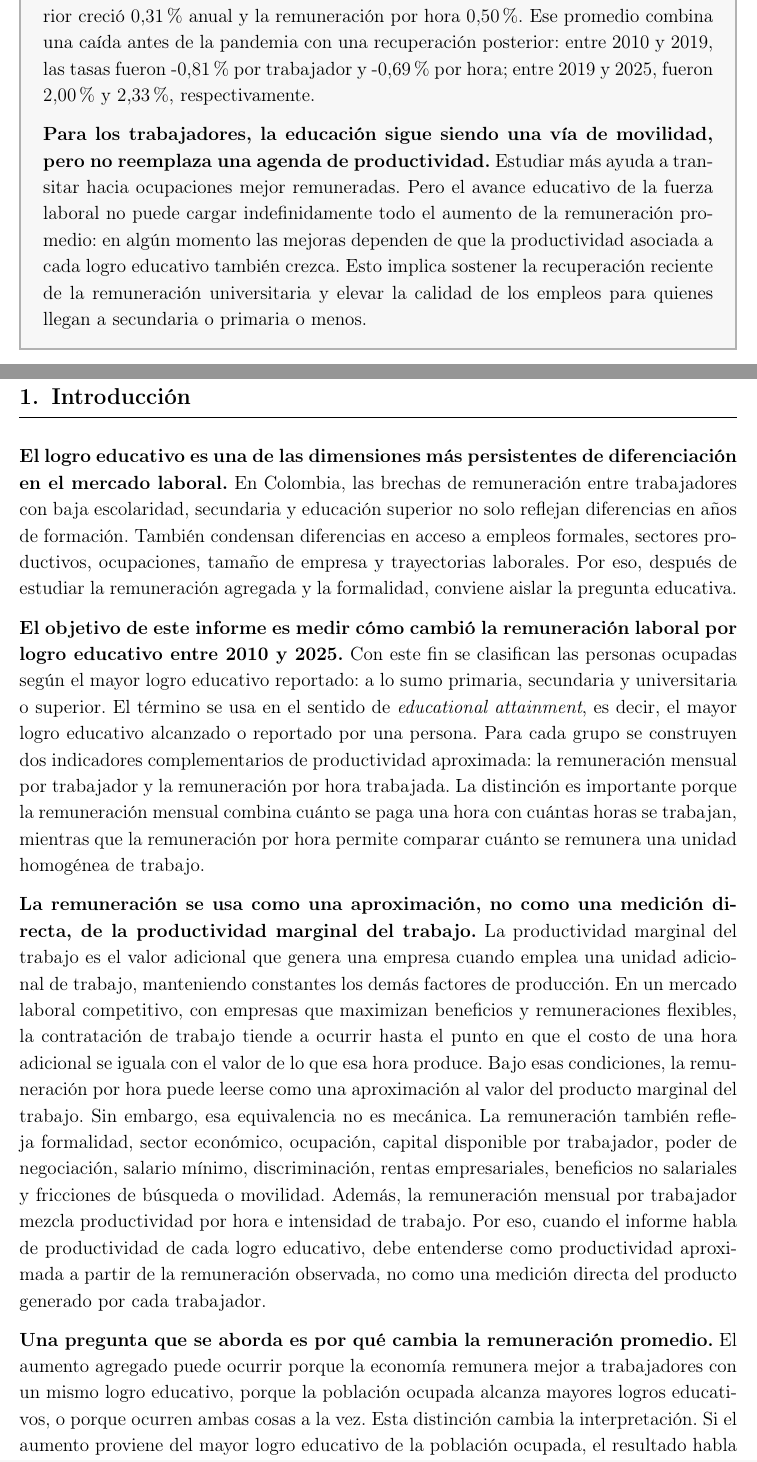
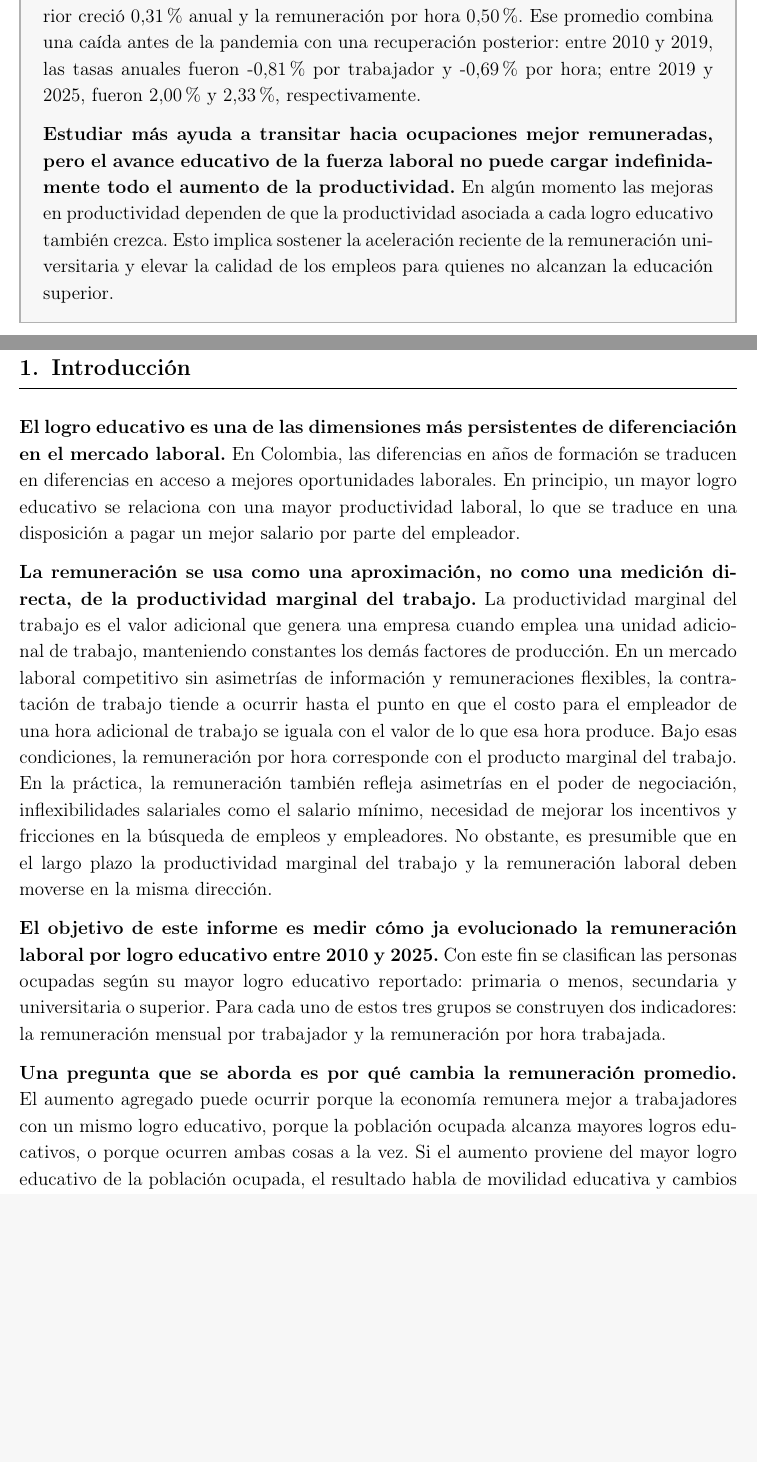
Before and after one commit to oliverpardo1979/Informe_Educacion, a LaTeX document (main.tex, which reads Paper/sections/CuerpoInformeRemuneracionEducacionGEIH.tex): two parts of pages 2 and 4 of 17, joined at a grey line, cut so that both start at the same text, the shorter picture padded with empty space. Compiled offline with pdfLaTeX.

Commit message:
Cambios al resumen ejecutivo y a la intro

```diff
--- a/Paper/sections/CuerpoInformeRemuneracionEducacionGEIH.tex
+++ b/Paper/sections/CuerpoInformeRemuneracionEducacionGEIH.tex
@@ -1,12 +1,14 @@
 \section{Introducción}\label{sec:introduccion}
 
-\textbf{El logro educativo es una de las dimensiones más persistentes de diferenciación en el mercado laboral.} En Colombia, las brechas de remuneración entre trabajadores con baja escolaridad, secundaria y educación superior no solo reflejan diferencias en años de formación. También condensan diferencias en acceso a empleos formales, sectores productivos, ocupaciones, tamaño de empresa y trayectorias laborales. Por eso, después de estudiar la remuneración agregada y la formalidad, conviene aislar la pregunta educativa.
+\textbf{El logro educativo es una de las dimensiones más persistentes de diferenciación en el mercado laboral.} En Colombia, las diferencias  en años de formación se traducen en diferencias en acceso a mejores oportunidades laborales. En principio, un mayor logro educativo se relaciona con una mayor productividad laboral, lo que se traduce en una disposición a pagar un mejor salario por parte del empleador.
 
-\textbf{El objetivo de este informe es medir cómo cambió la remuneración laboral por logro educativo entre 2010 y 2025.} Con este fin se clasifican las personas ocupadas según el mayor logro educativo reportado: a lo sumo primaria, secundaria y universitaria o superior. El término se usa en el sentido de \emph{educational attainment}, es decir, el mayor logro educativo alcanzado o reportado por una persona. Para cada grupo se construyen dos indicadores complementarios de productividad aproximada: la remuneración mensual por trabajador y la remuneración por hora trabajada. La distinción es importante porque la remuneración mensual combina cuánto se paga una hora con cuántas horas se trabajan, mientras que la remuneración por hora permite comparar cuánto se remunera una unidad homogénea de trabajo.
 
-\textbf{La remuneración se usa como una aproximación, no como una medición directa, de la productividad marginal del trabajo.} La productividad marginal del trabajo es el valor adicional que genera una empresa cuando emplea una unidad adicional de trabajo, manteniendo constantes los demás factores de producción. En un mercado laboral competitivo, con empresas que maximizan beneficios y remuneraciones flexibles, la contratación de trabajo tiende a ocurrir hasta el punto en que el costo de una hora adicional se iguala con el valor de lo que esa hora produce. Bajo esas condiciones, la remuneración por hora puede leerse como una aproximación al valor del producto marginal del trabajo. Sin embargo, esa equivalencia no es mecánica. La remuneración también refleja formalidad, sector económico, ocupación, capital disponible por trabajador, poder de negociación, salario mínimo, discriminación, rentas empresariales, beneficios no salariales y fricciones de búsqueda o movilidad. Además, la remuneración mensual por trabajador mezcla productividad por hora e intensidad de trabajo. Por eso, cuando el informe habla de productividad de cada logro educativo, debe entenderse como productividad aproximada a partir de la remuneración observada, no como una medición directa del producto generado por cada trabajador.
+\textbf{La remuneración se usa como una aproximación, no como una medición directa, de la productividad marginal del trabajo.} La productividad marginal del trabajo es el valor adicional que genera una empresa cuando emplea una unidad adicional de trabajo, manteniendo constantes los demás factores de producción. En un mercado laboral competitivo sin asimetrías de información y remuneraciones flexibles, la contratación de trabajo tiende a ocurrir hasta el punto en que el costo para el empleador de una hora adicional de trabajo se iguala con el valor de lo que esa hora produce. Bajo esas condiciones, la remuneración por hora corresponde con el producto marginal del trabajo. En la práctica, la remuneración también refleja asimetrías en el poder de negociación, inflexibilidades salariales como el salario mínimo, necesidad de mejorar los incentivos y fricciones en la búsqueda de empleos y empleadores. No obstante, es presumible que en el largo plazo la productividad marginal del trabajo y la remuneración laboral deben moverse en la misma dirección.
 
-\textbf{Una pregunta que se aborda es por qué cambia la remuneración promedio.} El aumento agregado puede ocurrir porque la economía remunera mejor a trabajadores con un mismo logro educativo, porque la población ocupada alcanza mayores logros educativos, o porque ocurren ambas cosas a la vez. Esta distinción cambia la interpretación. Si el aumento proviene del mayor logro educativo de la población ocupada, el resultado habla de movilidad educativa y cambios en la composición de la fuerza laboral. Si proviene de mayores remuneraciones dentro de cada logro educativo, apunta a mayor productividad de cada logro educativo o a mejoras en la calidad de los empleos disponibles para esos trabajadores.
+
+\textbf{El objetivo de este informe es medir cómo ja evolucionado la remuneración laboral por logro educativo entre 2010 y 2025.} Con este fin se clasifican las personas ocupadas según su mayor logro educativo reportado: primaria o menos, secundaria y universitaria o superior.  Para cada uno de estos tres grupos se construyen dos indicadores: la remuneración mensual por trabajador y la remuneración por hora trabajada. %La distinción es importante porque la remuneración mensual combina cuánto se paga una hora con cuántas horas se trabajan, mientras que la remuneración por hora permite comparar cuánto se remunera una unidad homogénea de trabajo.
+
+\textbf{Una pregunta que se aborda es por qué cambia la remuneración promedio.} El aumento agregado puede ocurrir porque la economía remunera mejor a trabajadores con un mismo logro educativo, porque la población ocupada alcanza mayores logros educativos, o porque ocurren ambas cosas a la vez. Si el aumento proviene del mayor logro educativo de la población ocupada, el resultado habla de movilidad educativa y cambios en la composición de la fuerza laboral. Si proviene de mayores remuneraciones dentro de cada logro educativo, apunta a mayor productividad de cada logro educativo.
 
 \textbf{El informe está organizado en cinco secciones.} La Sección \ref{sec:introduccion} presenta la pregunta y explica por qué la remuneración puede usarse como una aproximación a la productividad laboral, con las salvedades correspondientes. La Sección \ref{sec:metodologia} describe la construcción de las medidas de remuneración y la descomposición del cambio agregado. La Sección \ref{sec:grupos_comparables} presenta la dinámica de la remuneración entre 2010 y 2025 con tres logros educativos comparables: primaria o menos, secundaria y universitaria o superior. La Sección \ref{sec:categorias_detalladas} aprovecha la apertura de la pregunta educativa desde 2021 para desagregar los logros educativos. Finalmente, la Sección \ref{sec:conclusiones} resume las implicaciones para una agenda que combine educación, movilidad laboral y productividad dentro de los empleos.
 
--- a/main.tex
+++ b/main.tex
@@ -121,9 +121,9 @@
 
 %\textbf{La remuneración por hora muestra un patrón parecido.} La remuneración promedio por hora pasó de 7,4 a 10,1 miles de pesos de 2025, con crecimiento anual de 2,03\%. El mayor logro educativo de la población ocupada explica 1,4 miles de pesos (54,4\%) de ese aumento; la mayor productividad de cada logro educativo explica 1,2 miles de pesos (45,6\%). En otras palabras, la remuneración promedio subió más porque aumentó el peso de trabajadores en logros educativos asociados con mejores empleos que porque la remuneración de cada logro educativo creciera con rapidez.
 
-\textbf{La remuneración de los universitarios creció lentamente en el periodo estudiado, aunque muestra señales de aceleración reciente.} Entre 2010 y 2025, la remuneración mensual de trabajadores con educación universitaria o superior creció 0,31\% anual y la remuneración por hora 0,50\%. Ese promedio combina una caída antes de la pandemia con una recuperación posterior: entre 2010 y 2019, las tasas fueron -0,81\% por trabajador y -0,69\% por hora; entre 2019 y 2025, fueron 2,00\% y 2,33\%, respectivamente. %El dato reciente debe leerse con cautela, pero sugiere que la trayectoria de la remuneración universitaria merece seguimiento propio.
+\textbf{La remuneración de los universitarios creció lentamente en el periodo estudiado, aunque muestra señales de aceleración reciente.} Entre 2010 y 2025, la remuneración mensual de trabajadores con educación universitaria o superior creció 0,31\% anual y la remuneración por hora 0,50\%. Ese promedio combina una caída antes de la pandemia con una recuperación posterior: entre 2010 y 2019, las tasas anuales fueron -0,81\% por trabajador y -0,69\% por hora; entre 2019 y 2025, fueron 2,00\% y 2,33\%, respectivamente. %El dato reciente debe leerse con cautela, pero sugiere que la trayectoria de la remuneración universitaria merece seguimiento propio.
 
-\textbf{Para los trabajadores, la educación sigue siendo una vía de movilidad, pero no reemplaza una agenda de productividad.} Estudiar más ayuda a transitar hacia ocupaciones mejor remuneradas. Pero el avance educativo de la fuerza laboral no puede cargar indefinidamente todo el aumento de la remuneración promedio: en algún momento las mejoras dependen de que la productividad asociada a cada logro educativo también crezca. Esto implica sostener la recuperación reciente de la remuneración universitaria y elevar la calidad de los empleos para quienes llegan a secundaria o primaria o menos.
+\textbf{Estudiar más ayuda a transitar hacia ocupaciones mejor remuneradas, pero el avance educativo de la fuerza laboral no puede cargar indefinidamente todo el aumento de la productividad.} En algún momento las mejoras en productividad dependen de que la productividad asociada a cada logro educativo también crezca. Esto implica sostener la aceleración reciente de la remuneración universitaria y elevar la calidad de los empleos para quienes no alcanzan la educación superior.
 \end{mdframed}
 
 \newpage
```
Also changed, not shown: main.tex (2 more changed lines).
